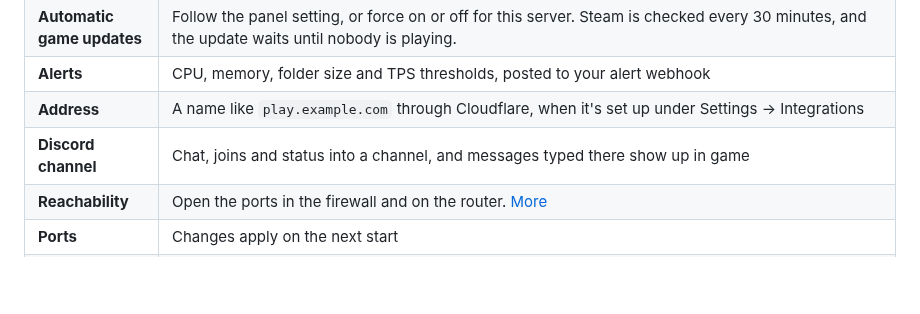
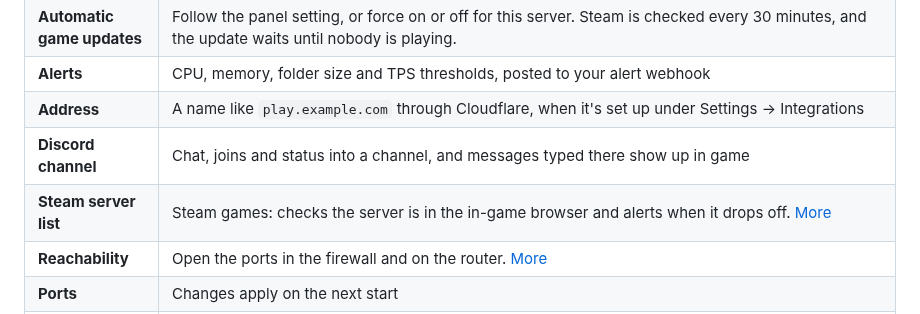
Before and after one commit to jebster33/gamepanel, a Markdown page: docs/guide/running-a-server.md, the part around the change. Drawn GitHub-style; blank space fills up the shorter version.

```diff
--- a/docs/guide/running-a-server.md
+++ b/docs/guide/running-a-server.md
@@ -121,6 +121,7 @@ each option does. **Restart now** applies changes that need a restart. Minecraft
 | **Alerts** | CPU, memory, folder size and TPS thresholds, posted to your alert webhook |
 | **Address** | A name like `play.example.com` through Cloudflare, when it's set up under Settings → Integrations |
 | **Discord channel** | Chat, joins and status into a channel, and messages typed there show up in game |
+| **Steam server list** | Steam games: checks the server is in the in-game browser and alerts when it drops off. [More](alerts-and-discord.md#steam-server-list-check) |
 | **Reachability** | Open the ports in the firewall and on the router. [More](../troubleshooting.md#making-a-server-reachable) |
 | **Ports** | Changes apply on the next start |
 | **Wake on join** | Minecraft Java, optional: while the server is stopped the panel answers on its port. The server list shows it as asleep, and joining starts it; the player is told to join again in about 30 seconds. Banned players never wake it, and with the whitelist on only whitelisted players do. Goes well with **stop when empty**. |
```
Also changed, not shown: docs/guide/alerts-and-discord.md (+4 -0 lines), docs/guide/players.md (+4 -0 lines), docs/screenshots/wipe-stats.png (added), 14 other files.
